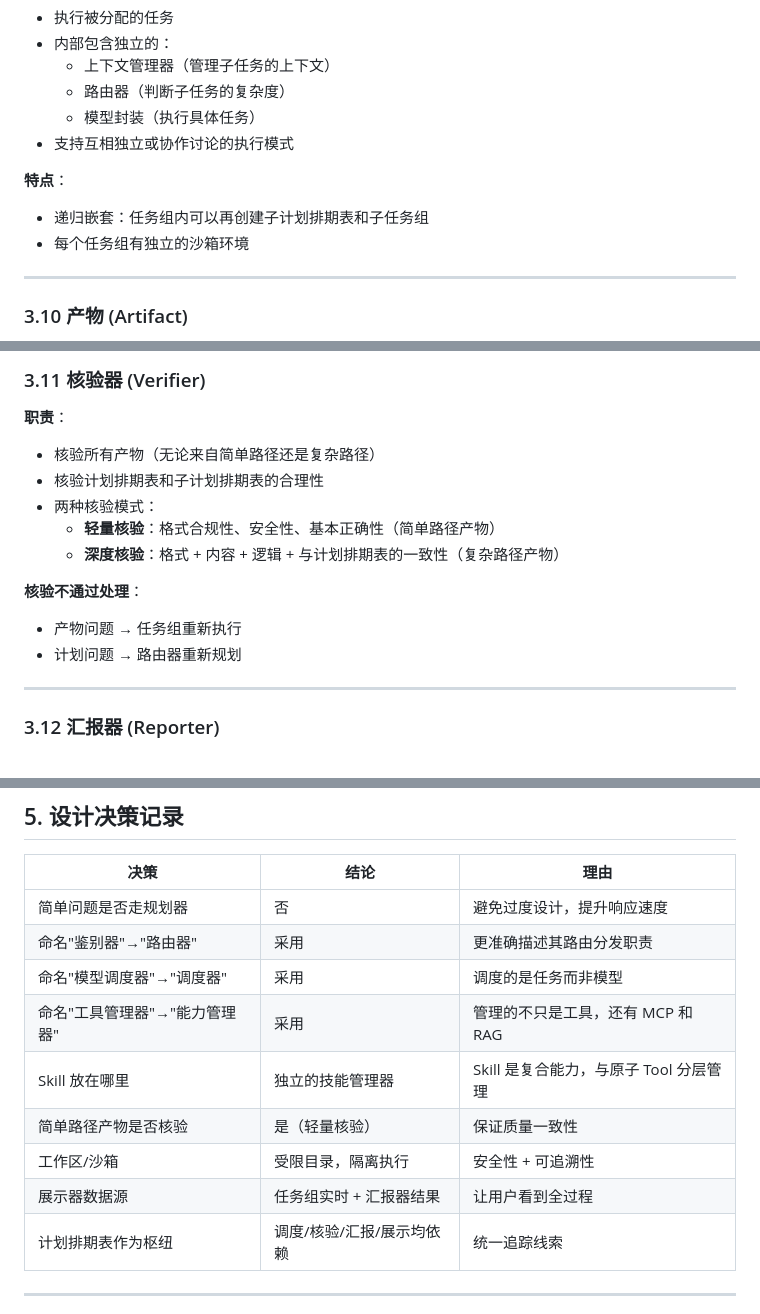
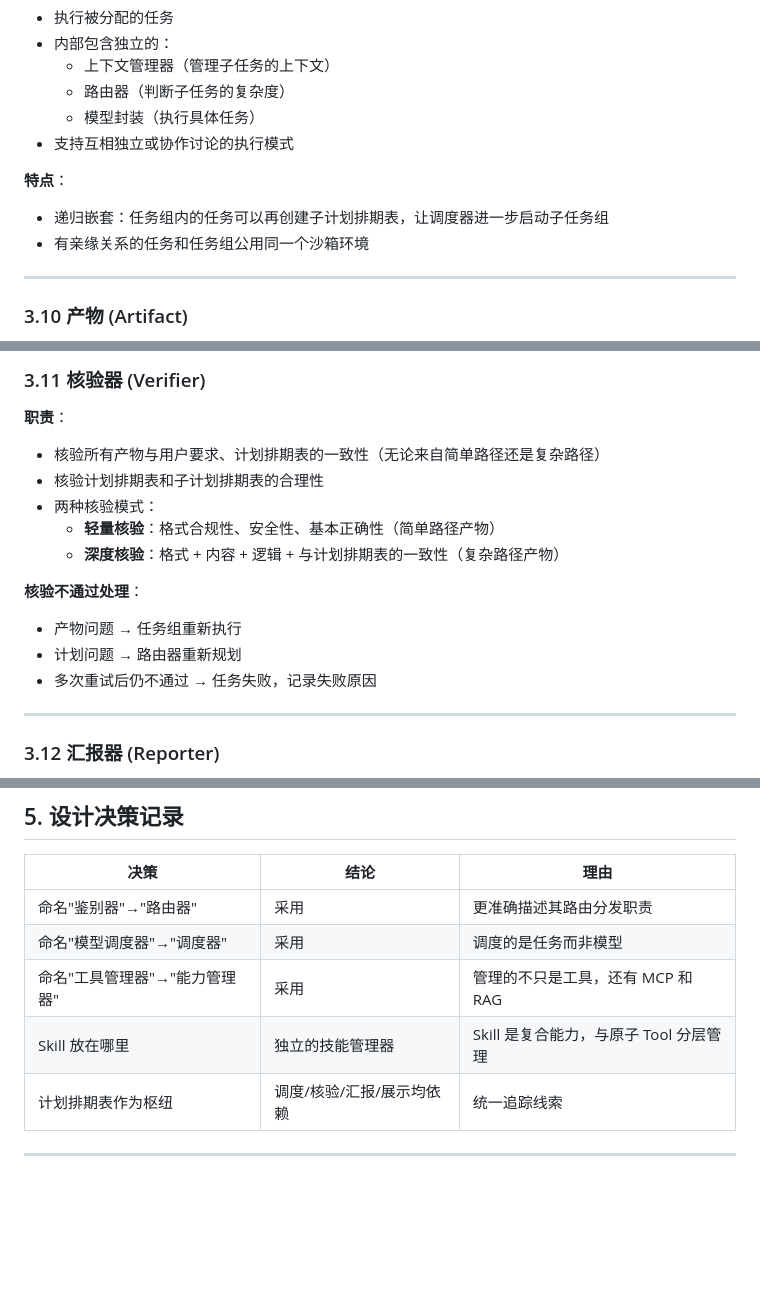
Before and after one commit to Simon-Wong/xuyuanji, a Markdown page: ar.md, 3 parts joined by grey strips. Rendered like a GitHub page; blank space fills up the shorter version.

Commit message:
architecture doc,blablabla

```diff
--- a/ar.md
+++ b/ar.md
@@ -244,8 +244,8 @@ class Task:
 - 支持互相独立或协作讨论的执行模式
 
 **特点**：
-- 递归嵌套：任务组内可以再创建子计划排期表和子任务组
-- 每个任务组有独立的沙箱环境
+- 递归嵌套：任务组内的任务可以再创建子计划排期表，让调度器进一步启动子任务组
+- 有亲缘关系的任务和任务组公用同一个沙箱环境
 
 ---
 
@@ -264,7 +264,7 @@ class Task:
 ### 3.11 核验器 (Verifier)
 
 **职责**：
-- 核验所有产物（无论来自简单路径还是复杂路径）
+- 核验所有产物与用户要求、计划排期表的一致性（无论来自简单路径还是复杂路径）
 - 核验计划排期表和子计划排期表的合理性
 - 两种核验模式：
   - **轻量核验**：格式合规性、安全性、基本正确性（简单路径产物）
@@ -273,7 +273,7 @@ class Task:
 **核验不通过处理**：
 - 产物问题 → 任务组重新执行
 - 计划问题 → 路由器重新规划
-
+- 多次重试后仍不通过 → 任务失败，记录失败原因
 ---
 
 ### 3.12 汇报器 (Reporter)
@@ -368,14 +368,10 @@ Web Server → 用户（流式推送）
 
 | 决策 | 结论 | 理由 |
 |------|------|------|
-| 简单问题是否走规划器 | 否 | 避免过度设计，提升响应速度 |
 | 命名"鉴别器"→"路由器" | 采用 | 更准确描述其路由分发职责 |
 | 命名"模型调度器"→"调度器" | 采用 | 调度的是任务而非模型 |
 | 命名"工具管理器"→"能力管理器" | 采用 | 管理的不只是工具，还有 MCP 和 RAG |
 | Skill 放在哪里 | 独立的技能管理器 | Skill 是复合能力，与原子 Tool 分层管理 |
-| 简单路径产物是否核验 | 是（轻量核验） | 保证质量一致性 |
-| 工作区/沙箱 | 受限目录，隔离执行 | 安全性 + 可追溯性 |
-| 展示器数据源 | 任务组实时 + 汇报器结果 | 让用户看到全过程 |
 | 计划排期表作为枢纽 | 调度/核验/汇报/展示均依赖 | 统一追踪线索 |
 
 ---
```
